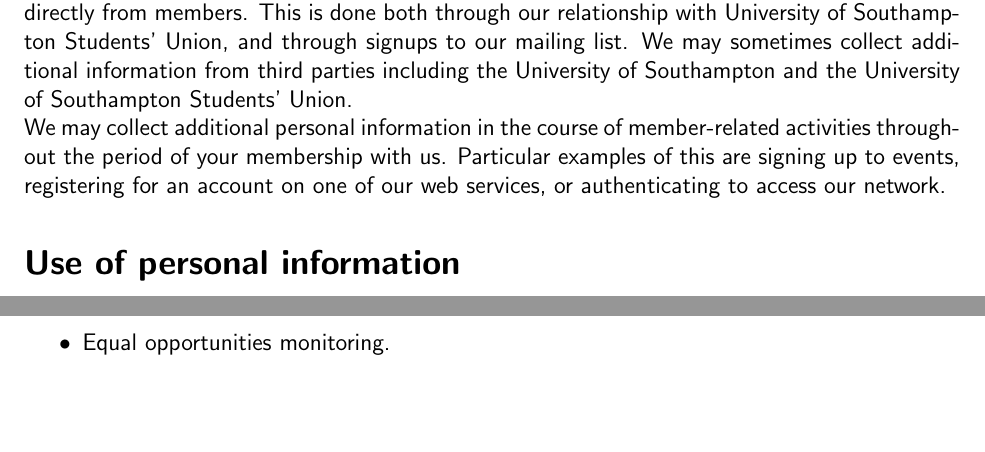
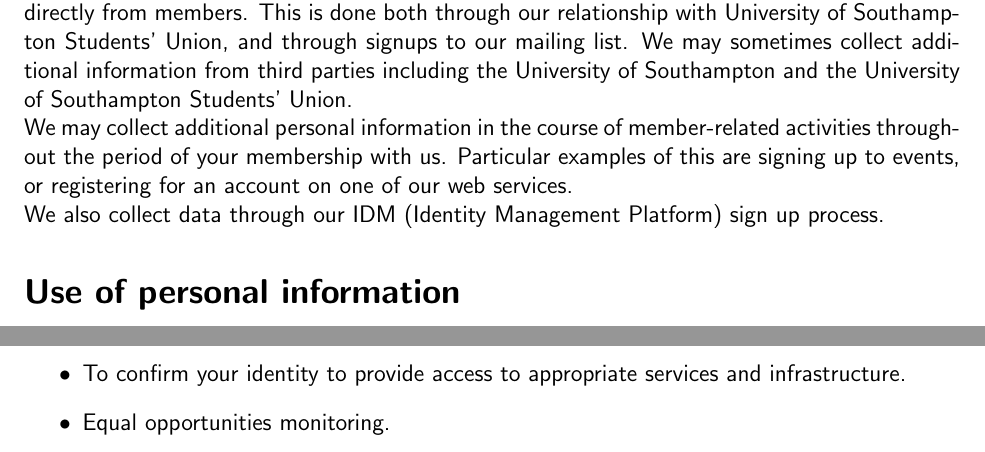
Before and after one commit to sotoncyber/privacy-notice, a LaTeX document (privacy.tex): two parts of pages 4 and 5 of 10 before the commit and two parts of pages 4 and 6 of 10 after it, joined at a grey line, cut so that both start at the same text, the shorter picture padded with empty space. Compiled offline with pdfLaTeX.

Commit message:
updated with comments from Jacob

```diff
--- a/privacy.tex
+++ b/privacy.tex
@@ -85,7 +85,8 @@
 \subsection{How is your personal information collected?}
 
 We typically collect personal information about members through the membership joining process directly from members. This is done both through our relationship with University of Southampton Students' Union, and through signups to our mailing list. We may sometimes collect additional information from third parties including the University of Southampton and the University of Southampton Students’ Union.\\
-We may collect additional personal information in the course of member-related activities throughout the period of your membership with us. Particular examples of this are signing up to events, registering for an account on one of our web services, or authenticating to access our network.
+We may collect additional personal information in the course of member-related activities throughout the period of your membership with us. Particular examples of this are signing up to events, or registering for an account on one of our web services.\\
+We also collect data through our IDM (Identity Management Platform) sign up process.
 
 \section{Use of personal information}
 
@@ -123,6 +124,7 @@
 \item Complying with health and safety obligations.
 \item To prevent fraud.
 \item To ensure network and information security, including preventing unauthorised access to our computer and electronic communications systems and preventing malicious software distribution.
+\item To confirm your identity to provide access to appropriate services and infrastructure.
 \item Equal opportunities monitoring.
 \item Managing society alumni relations and fundraising.
 \item Managing complaints made to us.
```
Also changed, not shown: privacy.pdf, privacy.tex (2 more changed lines).
